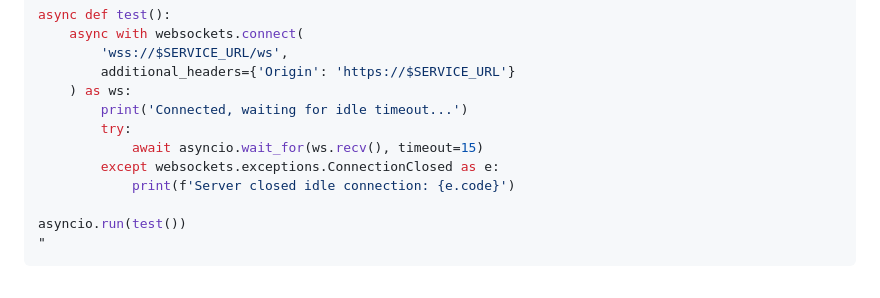
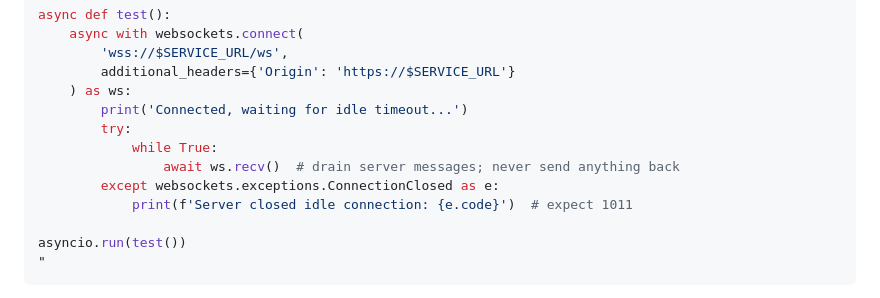
Before and after one commit to jeffhoek/blackjackpy-trainer, a Markdown page: docs/security-testing.md, the part around the change. Drawn GitHub-style.

Commit message:
Fix idle timeout test to drain server messages before waiting for close
The server sends the welcome screen immediately on connect, so a single
ws.recv() returned right away without waiting for the timeout. Loop to
drain all server messages until ConnectionClosed is raised instead.

Co-Authored-By: Claude Sonnet 4.6 <noreply@anthropic.com>

```diff
--- a/docs/security-testing.md
+++ b/docs/security-testing.md
@@ -150,9 +150,10 @@ async def test():
     ) as ws:
         print('Connected, waiting for idle timeout...')
         try:
-            await asyncio.wait_for(ws.recv(), timeout=15)
+            while True:
+                await ws.recv()  # drain server messages; never send anything back
         except websockets.exceptions.ConnectionClosed as e:
-            print(f'Server closed idle connection: {e.code}')
+            print(f'Server closed idle connection: {e.code}')  # expect 1011
 
 asyncio.run(test())
 "
```
